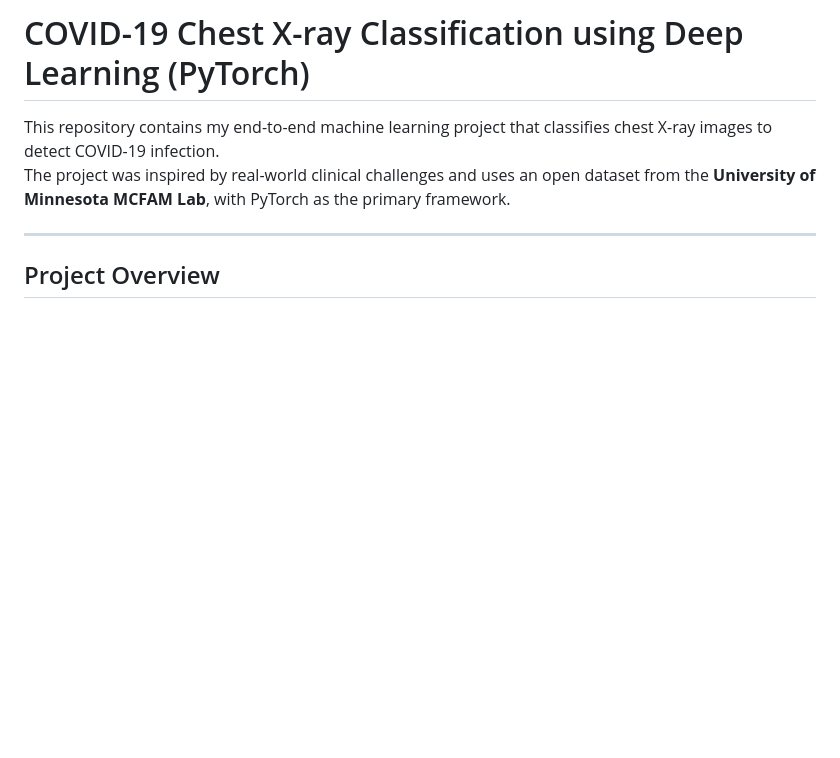
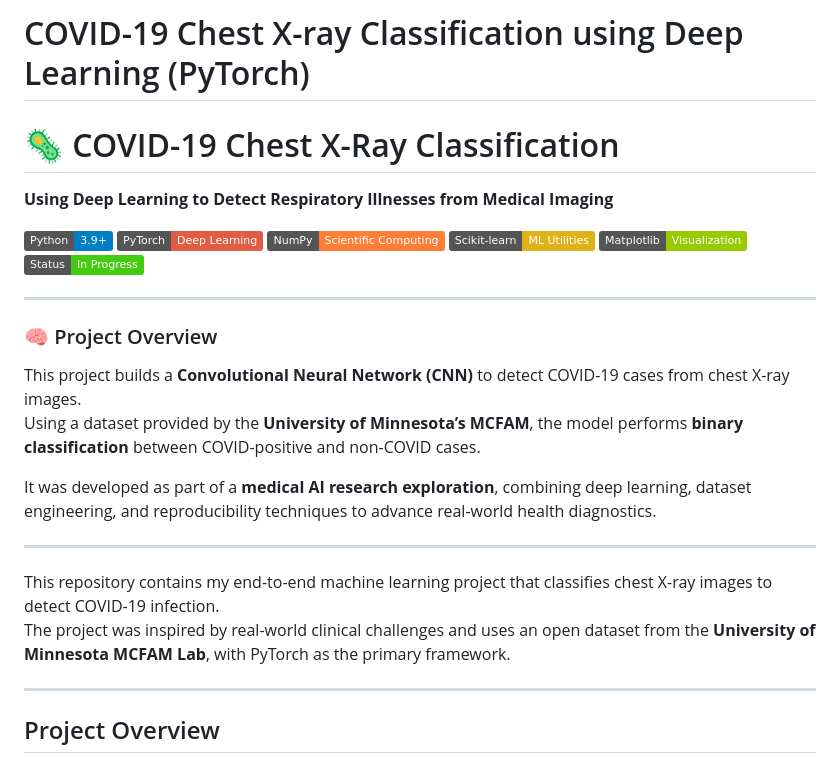
Before and after one commit to SalmaLilad/Covid19-ML-Project, a Markdown page: README.md, the part around the change. Drawn GitHub-style; badges without logos; blank space fills up the shorter version.

```diff
--- a/README.md
+++ b/README.md
@@ -1,4 +1,29 @@
 #  COVID-19 Chest X-ray Classification using Deep Learning (PyTorch)
+# 🦠 COVID-19 Chest X-Ray Classification
+**Using Deep Learning to Detect Respiratory Illnesses from Medical Imaging**
+
+![Python](https://img.shields.io/badge/Python-3.9+-blue.svg)
+![PyTorch](https://img.shields.io/badge/PyTorch-Deep%20Learning-red)
+![NumPy](https://img.shields.io/badge/NumPy-Scientific%20Computing-orange)
+![Scikit-learn](https://img.shields.io/badge/Scikit--learn-ML%20Utilities-yellow)
+![Matplotlib](https://img.shields.io/badge/Matplotlib-Visualization-green)
+![Status](https://img.shields.io/badge/Status-In%20Progress-brightgreen)
+
+---
+
+### 🧠 Project Overview
+This project builds a **Convolutional Neural Network (CNN)** to detect COVID-19 cases from chest X-ray images.
+Using a dataset provided by the **University of Minnesota’s MCFAM**, the model performs **binary classification** between COVID-positive and non-COVID cases.
+
+It was developed as part of a **medical AI research exploration**, combining deep learning, dataset engineering, and reproducibility techniques to advance real-world health diagnostics.
+
+---
+
+
+
+
+
+
 
 This repository contains my end-to-end machine learning project that classifies chest X-ray images to detect COVID-19 infection.
 The project was inspired by real-world clinical challenges and uses an open dataset from the **University of Minnesota MCFAM Lab**, with PyTorch as the primary framework.
```
